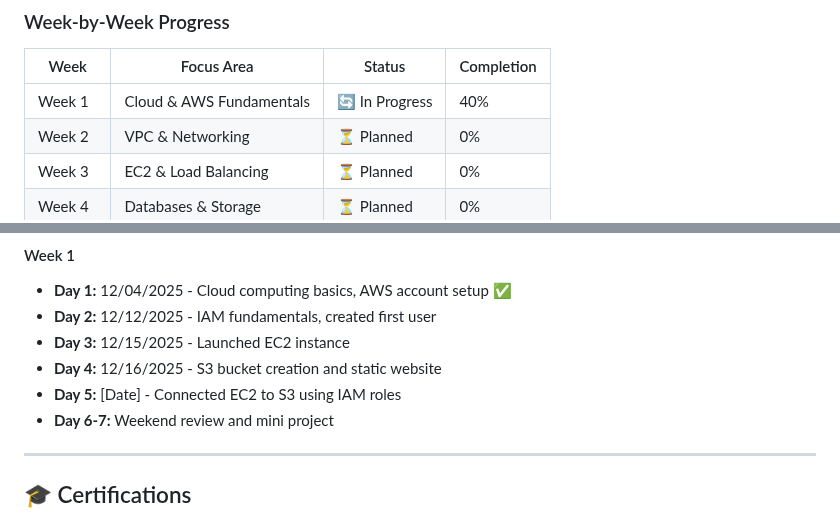
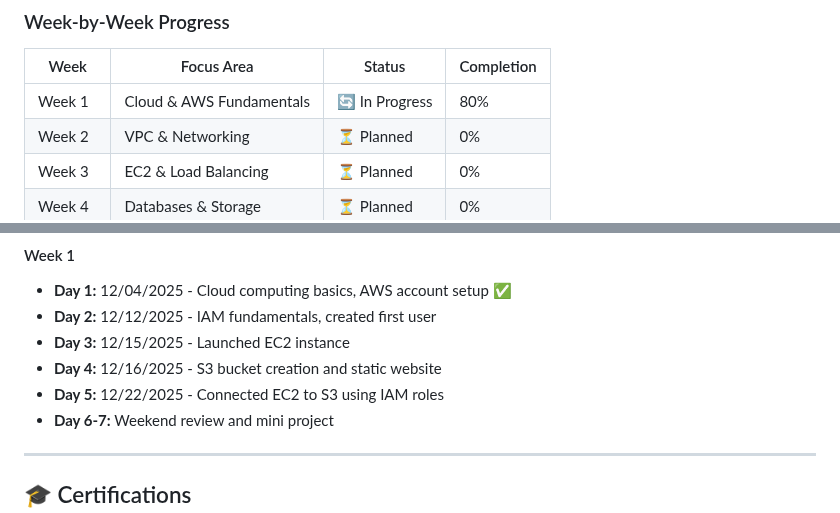
Before and after one commit to ShannonPosey/90-day-aws-journey, a Markdown page: README.md, 2 parts joined by grey strips. Rendered like a GitHub page.

Commit message:
Update progress and completion dates in README

```diff
--- a/README.md
+++ b/README.md
@@ -199,7 +199,7 @@ This repository documents my intensive 90-day journey to become an AWS Cloud Eng
 
 | Week | Focus Area | Status | Completion |
 |------|-----------|--------|------------|
-| Week 1 | Cloud & AWS Fundamentals | 🔄 In Progress | 40% |
+| Week 1 | Cloud & AWS Fundamentals | 🔄 In Progress | 80% |
 | Week 2 | VPC & Networking | ⏳ Planned | 0% |
 | Week 3 | EC2 & Load Balancing | ⏳ Planned | 0% |
 | Week 4 | Databases & Storage | ⏳ Planned | 0% |
@@ -220,7 +220,7 @@ This repository documents my intensive 90-day journey to become an AWS Cloud Eng
 - **Day 2:** 12/12/2025 - IAM fundamentals, created first user
 - **Day 3:** 12/15/2025 - Launched EC2 instance
 - **Day 4:** 12/16/2025 - S3 bucket creation and static website
-- **Day 5:** [Date] - Connected EC2 to S3 using IAM roles
+- **Day 5:** 12/22/2025 - Connected EC2 to S3 using IAM roles
 - **Day 6-7:** Weekend review and mini project
 
 ---
```
Also changed, not shown: other parts of README.md (+1 -1 lines).
